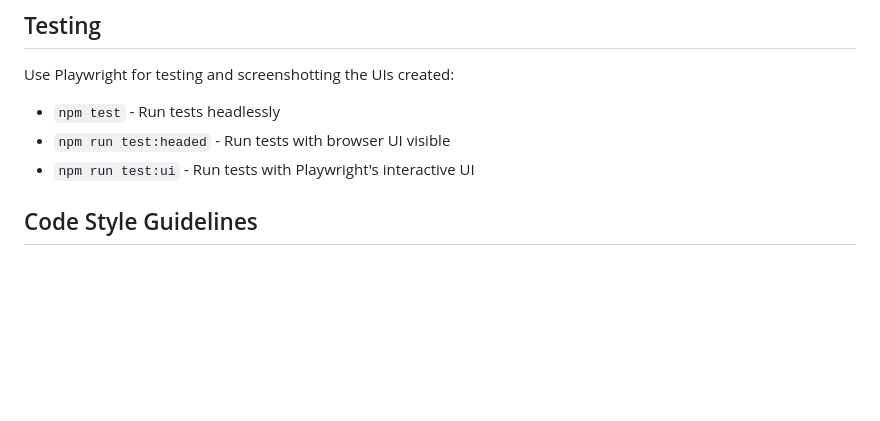
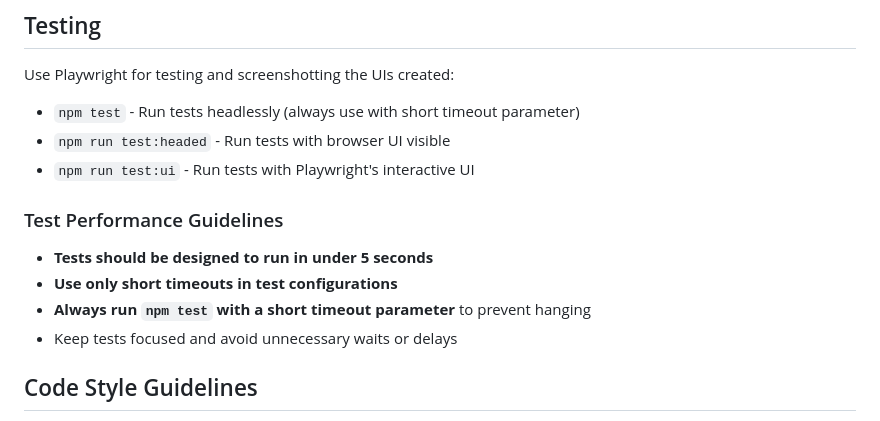
Before and after one commit to lukas/tune-chat-app, a Markdown page: CLAUDE.md, the part around the change. GitHub-like rendering; blank space fills up the shorter version.

Commit message:
Add test performance guidelines to CLAUDE.md
- Tests should be designed to run in under 5 seconds
- Use only short timeouts in test configurations
- Always run npm test with short timeout parameter
- Keep tests focused and avoid unnecessary waits

🤖 Generated with [Claude Code](https://claude.ai/code)

Co-Authored-By: Claude <noreply@anthropic.com>

```diff
--- a/CLAUDE.md
+++ b/CLAUDE.md
@@ -17,9 +17,16 @@ Use nvm to create your own node version
 
 Use Playwright for testing and screenshotting the UIs created:
 
-- `npm test` - Run tests headlessly
+- `npm test` - Run tests headlessly (always use with short timeout parameter)
 - `npm run test:headed` - Run tests with browser UI visible
 - `npm run test:ui` - Run tests with Playwright's interactive UI
+
+### Test Performance Guidelines
+
+- **Tests should be designed to run in under 5 seconds**
+- **Use only short timeouts in test configurations**
+- **Always run `npm test` with a short timeout parameter** to prevent hanging
+- Keep tests focused and avoid unnecessary waits or delays
 
 ## Code Style Guidelines
 
```
